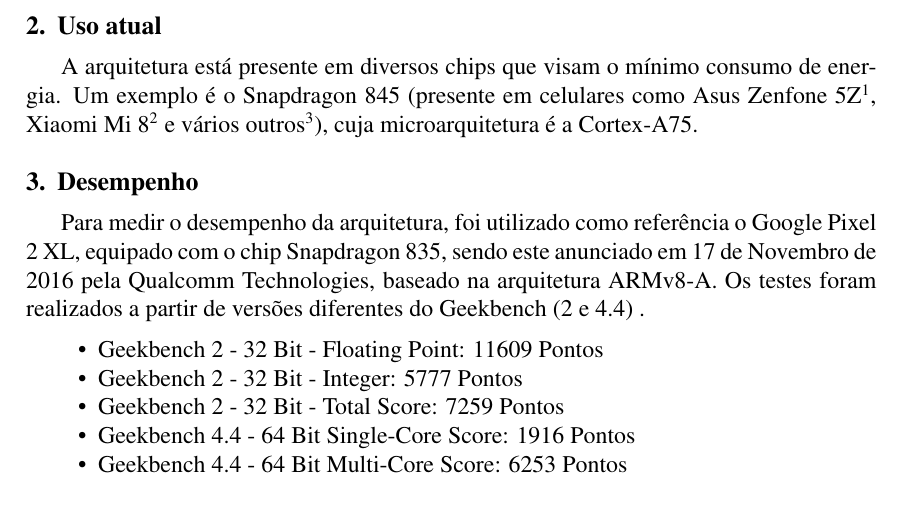
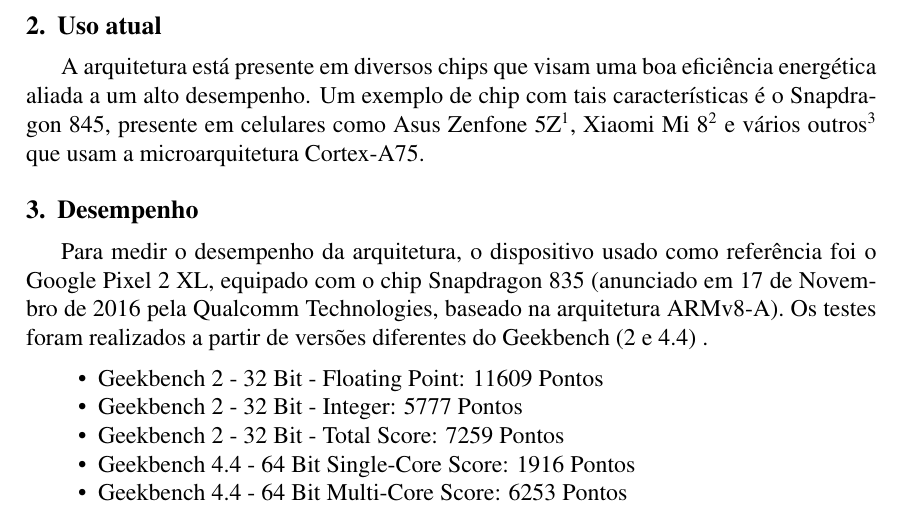
Before and after one commit to BrunoLCunha/Architecture-EP, a LaTeX document (RT/relatorio.tex): part of page 3 of 3, cut so that both start at the same text. Compiled offline with pdfLaTeX.

Commit message:
Updates from Overleaf

```diff
--- a/RT/relatorio.tex
+++ b/RT/relatorio.tex
@@ -55,10 +55,10 @@
 
 
  \section{Uso atual}
- A arquitetura está presente em diversos chips que visam o mínimo consumo de energia. Um exemplo é o Snapdragon 845 (presente em celulares como Asus Zenfone 5Z\footnote{\url{https://www.asus.com/Phone/ZenFone-5Z-ZS620KL/Tech-Specs/} .}, Xiaomi Mi 8\footnote{\url{https://www.mi.com/global/mi8/specs} .} e vários outros\footnote{\url{https://www.techwalls.com/qualcomm-snapdragon-845-smartphones/} .}), cuja microarquitetura é a Cortex-A75.
+ A arquitetura está presente em diversos chips que visam uma boa eficiência energética aliada a um alto desempenho. Um exemplo de chip com tais características é o Snapdragon 845, presente em celulares como Asus Zenfone 5Z\footnote{\url{https://www.asus.com/Phone/ZenFone-5Z-ZS620KL/Tech-Specs/} .}, Xiaomi Mi 8\footnote{\url{https://www.mi.com/global/mi8/specs} .} e vários outros\footnote{\url{https://www.techwalls.com/qualcomm-snapdragon-845-smartphones/} .} que usam a microarquitetura Cortex-A75.
 
 \section{Desempenho}
-Para medir o desempenho da arquitetura, foi utilizado como referência o Google Pixel 2 XL, equipado com o chip Snapdragon 835, sendo este anunciado em 17 de Novembro de 2016 pela Qualcomm Technologies, baseado na arquitetura ARMv8-A. Os testes foram realizados a partir de versões diferentes do Geekbench (2 e 4.4) .
+Para medir o desempenho da arquitetura, o dispositivo usado como referência foi o Google Pixel 2 XL, equipado com o chip Snapdragon 835 (anunciado em 17 de Novembro de 2016 pela Qualcomm Technologies, baseado na arquitetura ARMv8-A). Os testes foram realizados a partir de versões diferentes do Geekbench (2 e 4.4) .
 \begin{itemize}
       \item Geekbench 2 - 32 Bit - Floating Point: 11609 Pontos
       \item Geekbench 2 - 32 Bit - Integer: 5777 Pontos
```
